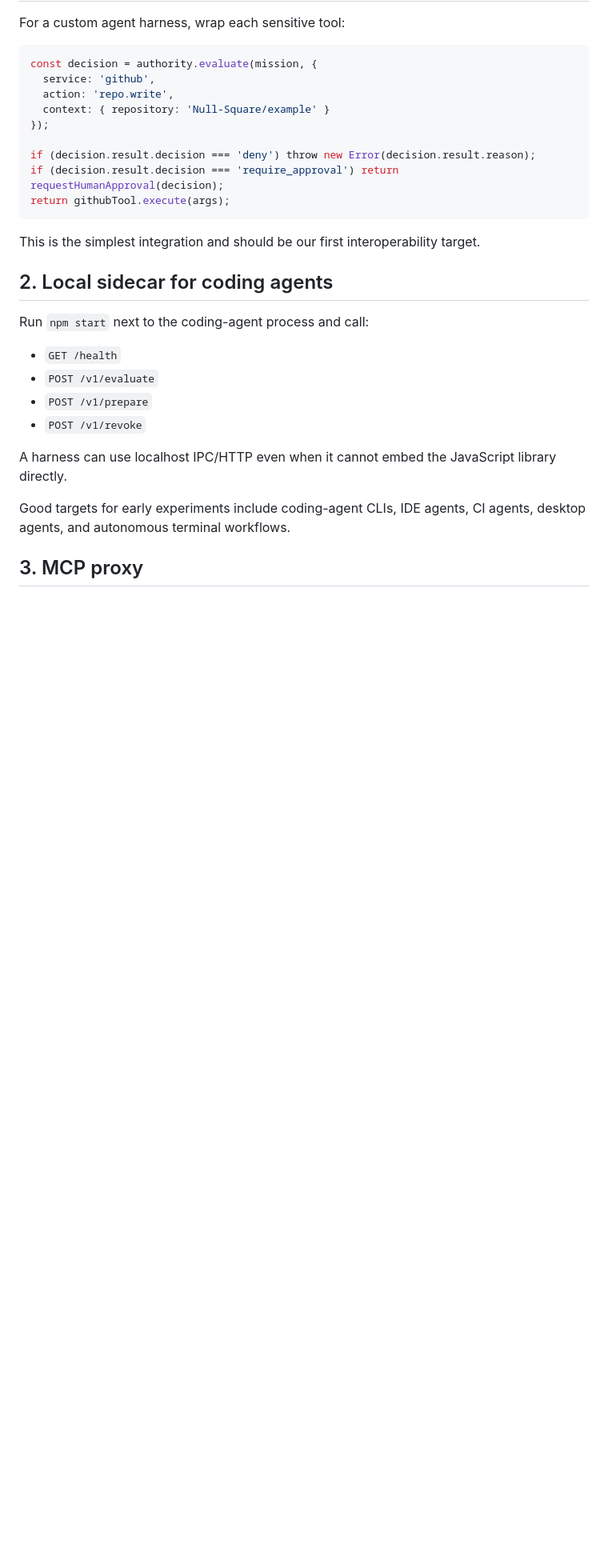
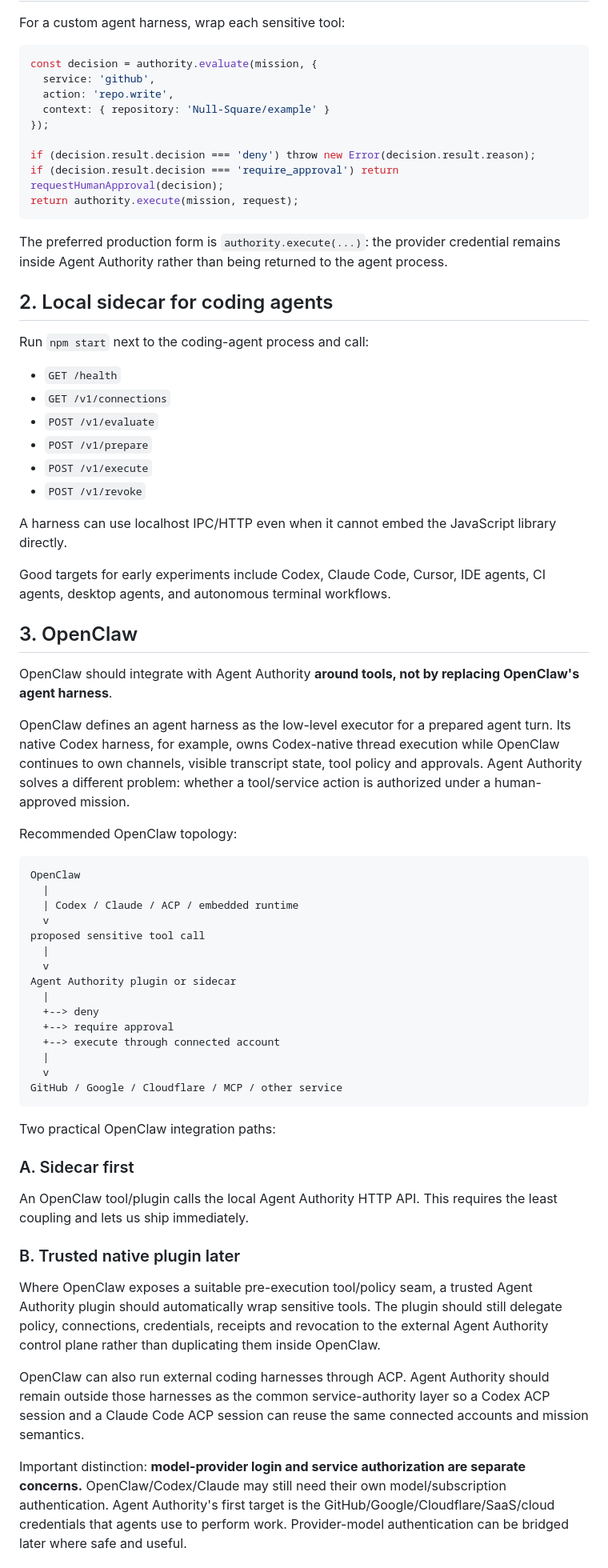
Before and after one commit to Null-Square/agent-authority, a Markdown page: docs/harness-integration.md, the part around one of its changes. Shown at 80% size. GitHub-like rendering; blank space fills up the shorter version.

Commit message:
docs: clarify placement across harnesses and OpenClaw

````diff
--- a/docs/harness-integration.md
+++ b/docs/harness-integration.md
@@ -41,22 +86,63 @@ const decision = authority.evaluate(mission, {
 
 if (decision.result.decision === 'deny') throw new Error(decision.result.reason);
 if (decision.result.decision === 'require_approval') return requestHumanApproval(decision);
-return githubTool.execute(args);
+return authority.execute(mission, request);
 ```
 
-This is the simplest integration and should be our first interoperability target.
+The preferred production form is `authority.execute(...)`: the provider credential remains inside Agent Authority rather than being returned to the agent process.
 
 ## 2. Local sidecar for coding agents
 
 Run `npm start` next to the coding-agent process and call:
 
 - `GET /health`
+- `GET /v1/connections`
 - `POST /v1/evaluate`
 - `POST /v1/prepare`
+- `POST /v1/execute`
 - `POST /v1/revoke`
 
 A harness can use localhost IPC/HTTP even when it cannot embed the JavaScript library directly.
 
-Good targets for early experiments include coding-agent CLIs, IDE agents, CI agents, desktop agents, and autonomous terminal workflows.
+Good targets for early experiments include Codex, Claude Code, Cursor, IDE agents, CI agents, desktop agents, and autonomous terminal workflows.
 
-## 3. MCP proxy
+## 3. OpenClaw
+
+OpenClaw should integrate with Agent Authority **around tools, not by replacing OpenClaw's agent harness**.
+
+OpenClaw defines an agent harness as the low-level executor for a prepared agent turn. Its native Codex harness, for example, owns Codex-native thread execution while OpenClaw continues to own channels, visible transcript state, tool policy and approvals. Agent Authority solves a different problem: whether a tool/service action is authorized under a human-approved mission.
+
+Recommended OpenClaw topology:
+
+```text
+OpenClaw
+  |
+  | Codex / Claude / ACP / embedded runtime
+  v
+proposed sensitive tool call
+  |
+  v
+Agent Authority plugin or sidecar
+  |
+  +--> deny
+  +--> require approval
+  +--> execute through connected account
+  |
+  v
+GitHub / Google / Cloudflare / MCP / other service
+```
+
+Two practical OpenClaw integration paths:
+
+### A. Sidecar first
+
+An OpenClaw tool/plugin calls the local Agent Authority HTTP API. This requires the least coupling and lets us ship immediately.
+
+### B. Trusted native plugin later
+
+Where OpenClaw exposes a suitable pre-execution tool/policy seam, a trusted Agent Authority plugin should automatically wrap sensitive tools. The plugin should still delegate policy, connections, credentials, receipts and revocation to the external Agent Authority control plane rather than duplicating them inside OpenClaw.
+
+OpenClaw can also run external coding harnesses through ACP. Agent Authority should remain outside those harnesses as the common service-authority layer so a Codex ACP session and a Claude Code ACP session can reuse the same connected accounts and mission semantics.
+
+Important distinction: **model-provider login and service authorization are separate concerns.** OpenClaw/Codex/Claude may still need their own model/subscription authentication. Agent Authority's first target is the GitHub/Google/Cloudflare/SaaS/cloud credentials that agents use to perform work. Provider-model authentication can be bridged later where safe and useful.
+
````
Also changed, not shown: other parts of docs/harness-integration.md (+51 -4 lines).
